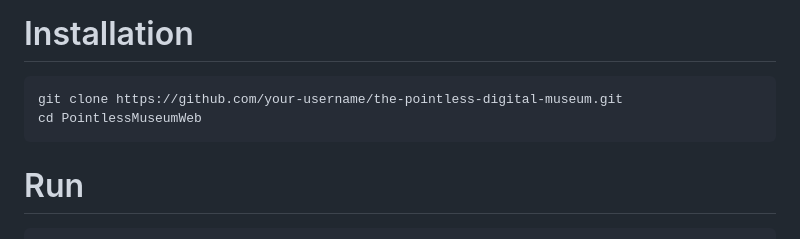
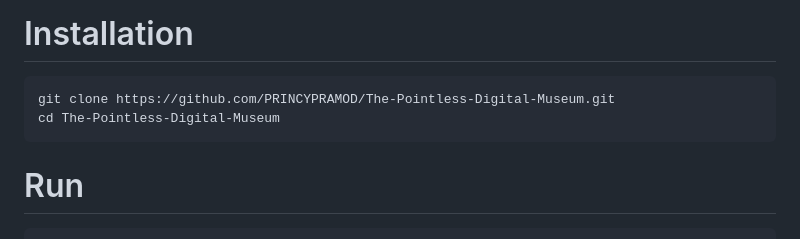
Before and after one commit to PRINCYPRAMOD/The-Pointless-Digital-Museum, a Markdown page: README.md, the part around the change printed below. Drawn GitHub-style.

````diff
--- a/README.md
+++ b/README.md
@@ -37,8 +37,8 @@ For Hardware:
 For Software:
 # Installation
 ```bash
-git clone https://github.com/your-username/the-pointless-digital-museum.git
-cd PointlessMuseumWeb
+git clone https://github.com/PRINCYPRAMOD/The-Pointless-Digital-Museum.git
+cd The-Pointless-Digital-Museum
 ```
 
 # Run
````
Also changed, not shown: other parts of README.md (+4 -4 lines), screenshots/landing_page.jpeg (added), screenshots/museum_view.jpeg (added).
